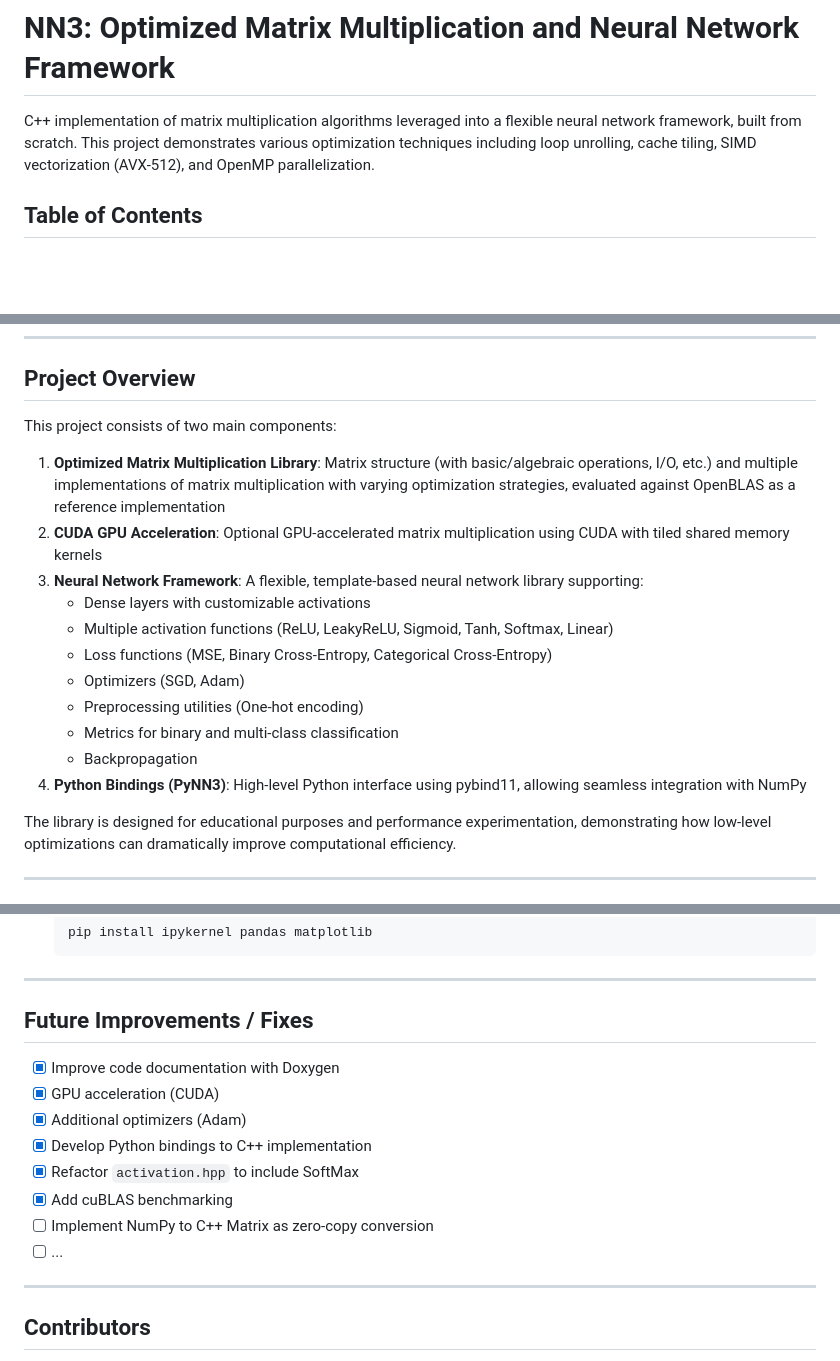
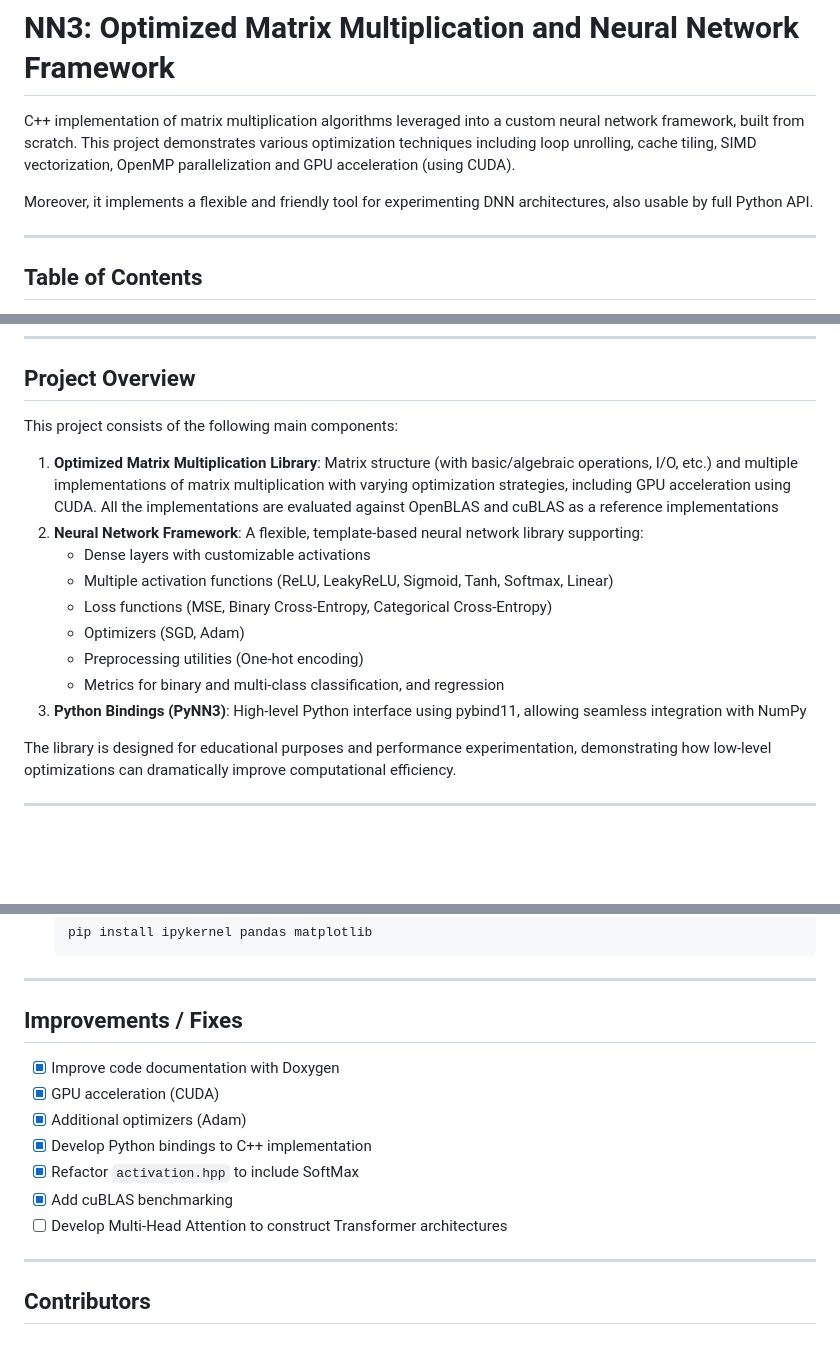
Before and after one commit to fdallac/neuralnets3, a Markdown page: README.md, 3 parts joined by grey strips. Rendered like a GitHub page; blank space fills up the shorter version.

Commit message:
Small fixes in README

```diff
--- a/README.md
+++ b/README.md
@@ -1,7 +1,10 @@
 # NN3: Optimized Matrix Multiplication and Neural Network Framework
 
-C++ implementation of matrix multiplication algorithms leveraged into a flexible neural network framework, built from scratch. This project demonstrates various optimization techniques including loop unrolling, cache tiling, SIMD vectorization (AVX-512), and OpenMP parallelization.
+C++ implementation of matrix multiplication algorithms leveraged into a custom neural network framework, built from scratch. This project demonstrates various optimization techniques including loop unrolling, cache tiling, SIMD vectorization, OpenMP parallelization and GPU acceleration (using CUDA).
 
+Moreover, it implements a flexible and friendly tool for experimenting DNN architectures, also usable by full Python API.
+
+---
 ## Table of Contents
 
 - [Project Overview](#project-overview)
@@ -28,19 +32,17 @@ C++ implementation of matrix multiplication algorithms leveraged into a flexible
 
 ## Project Overview
 
-This project consists of two main components:
+This project consists of the following main components:
 
-1. **Optimized Matrix Multiplication Library**: Matrix structure (with basic/algebraic operations, I/O, etc.) and multiple implementations of matrix multiplication with varying optimization strategies, evaluated against OpenBLAS as a reference implementation
-2. **CUDA GPU Acceleration**: Optional GPU-accelerated matrix multiplication using CUDA with tiled shared memory kernels
-3. **Neural Network Framework**: A flexible, template-based neural network library supporting:
+1. **Optimized Matrix Multiplication Library**: Matrix structure (with basic/algebraic operations, I/O, etc.) and multiple implementations of matrix multiplication with varying optimization strategies, including GPU acceleration using CUDA. All the implementations are evaluated against OpenBLAS and cuBLAS as a reference implementations
+2. **Neural Network Framework**: A flexible, template-based neural network library supporting:
    - Dense layers with customizable activations
    - Multiple activation functions (ReLU, LeakyReLU, Sigmoid, Tanh, Softmax, Linear)
    - Loss functions (MSE, Binary Cross-Entropy, Categorical Cross-Entropy)
    - Optimizers (SGD, Adam)
    - Preprocessing utilities (One-hot encoding)
-   - Metrics for binary and multi-class classification
-   - Backpropagation
-4. **Python Bindings (PyNN3)**: High-level Python interface using pybind11, allowing seamless integration with NumPy
+   - Metrics for binary and multi-class classification, and regression
+3. **Python Bindings (PyNN3)**: High-level Python interface using pybind11, allowing seamless integration with NumPy
 
 The library is designed for educational purposes and performance experimentation, demonstrating how low-level optimizations can dramatically improve computational efficiency.
 
@@ -895,7 +900,7 @@ Predicts wine quality classes (3-9) using Softmax + Categorical Cross-Entropy wi
 
 ---
 
-## Future Improvements / Fixes
+## Improvements / Fixes
 
 - [x] Improve code documentation with Doxygen
 - [x] GPU acceleration (CUDA)
@@ -903,8 +908,7 @@ Predicts wine quality classes (3-9) using Softmax + Categorical Cross-Entropy wi
 - [x] Develop Python bindings to C++ implementation
 - [x] Refactor `activation.hpp` to include SoftMax
 - [x] Add cuBLAS benchmarking
-- [ ] Implement NumPy to C++ Matrix as zero-copy conversion
-- [ ] ...
+- [ ] Develop Multi-Head Attention to construct Transformer architectures
 <!-- - [ ] Convolutional layers
 - [ ] Mini-batch gradient descent
 - [ ] Model serialization (save/load)
```
Also changed, not shown: other parts of README.md (+9 -5 lines).
